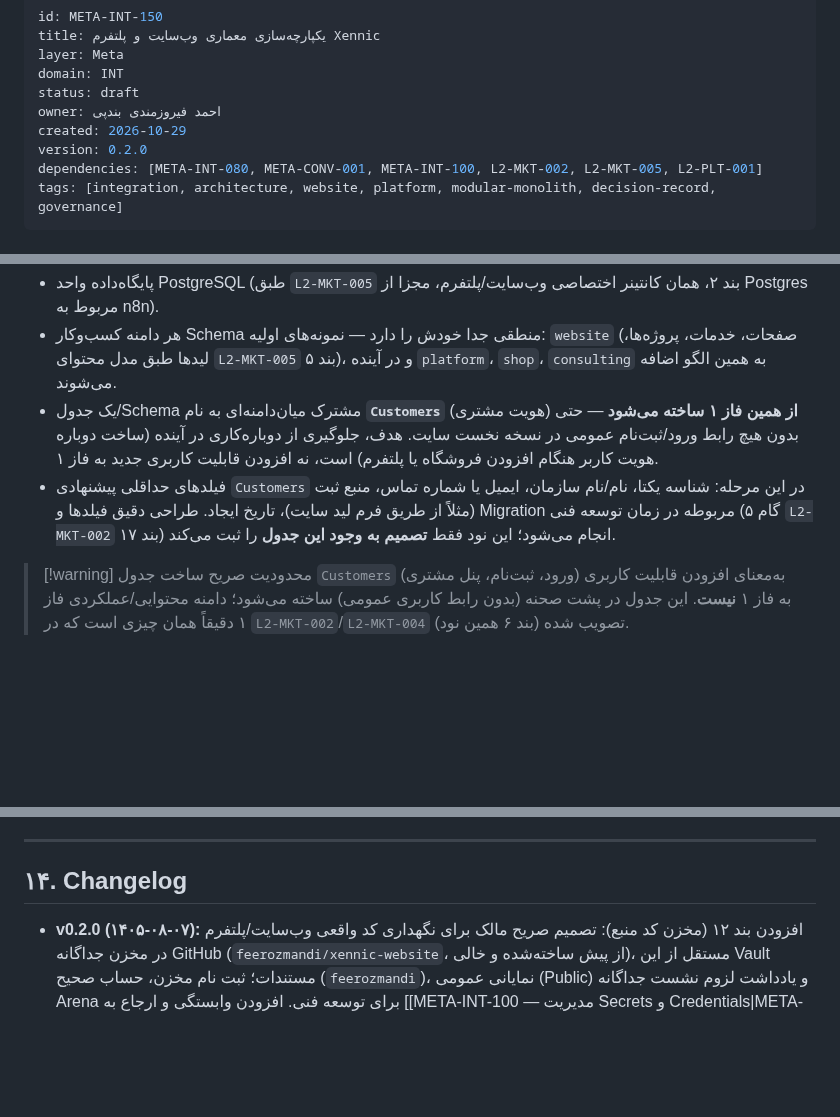
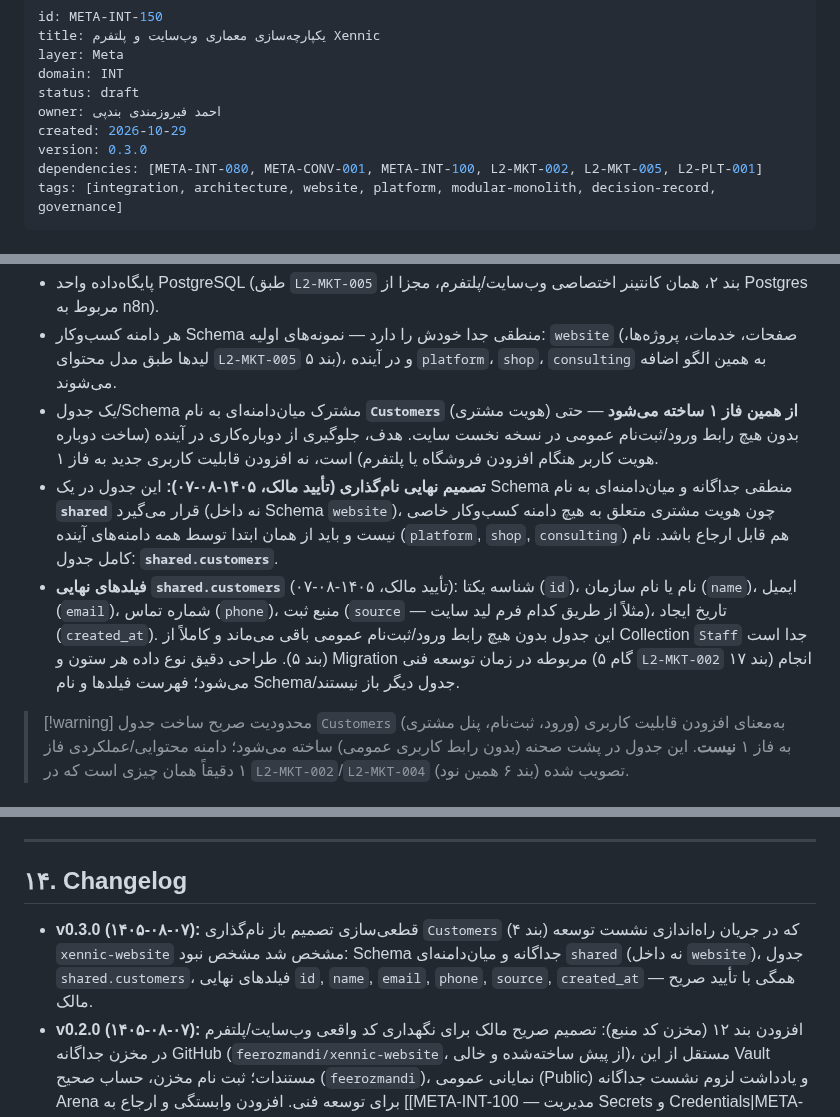
Before and after one commit to feerozmandi/ZNNY-Xennic-Vault, a Markdown page: 00_Meta/Integration/META-INT-150 — یکپارچه‌سازی معماری وب‌سایت و پلتفرم Xennic.md, 3 parts joined by grey strips. Rendered like a GitHub page; blank space fills up the shorter version.

Commit message:
docs(META-INT-150): finalize shared.customers schema and field list
Co-authored-by: arena-agent <297053741+arena-agent@users.noreply.github.com>

```diff
--- a/00_Meta/Integration/META-INT-150 — یکپارچه‌سازی معماری وب‌سایت و پلتفرم Xennic.md
+++ b/00_Meta/Integration/META-INT-150 — یکپارچه‌سازی معماری وب‌سایت و پلتفرم Xennic.md
@@ -6,7 +6,7 @@ domain: INT
 status: draft
 owner: احمد فیروزمندی بندپی
 created: 2026-10-29
-version: 0.2.0
+version: 0.3.0
 dependencies: [META-INT-080, META-CONV-001, META-INT-100, L2-MKT-002, L2-MKT-005, L2-PLT-001]
 tags: [integration, architecture, website, platform, modular-monolith, decision-record, governance]
 ---
@@ -89,7 +89,8 @@ tags: [integration, architecture, website, platform, modular-monolith, decision-
 - پایگاه‌داده واحد PostgreSQL (طبق `L2-MKT-005` بند ۲، همان کانتینر اختصاصی وب‌سایت/پلتفرم، مجزا از Postgres مربوط به n8n).
 - هر دامنه کسب‌وکار Schema منطقی جدا خودش را دارد — نمونه‌های اولیه: `website` (صفحات، خدمات، پروژه‌ها، لیدها طبق مدل محتوای `L2-MKT-005` بند ۵)، و در آینده `platform`، `shop`، `consulting` به همین الگو اضافه می‌شوند.
 - یک جدول/Schema مشترک میان‌دامنه‌ای به نام **`Customers`** (هویت مشتری) **از همین فاز ۱ ساخته می‌شود** — حتی بدون هیچ رابط ورود/ثبت‌نام عمومی در نسخه نخست سایت. هدف، جلوگیری از دوباره‌کاری در آینده (ساخت دوباره هویت کاربر هنگام افزودن فروشگاه یا پلتفرم) است، نه افزودن قابلیت کاربری جدید به فاز ۱.
-- فیلدهای حداقلی پیشنهادی `Customers` در این مرحله: شناسه یکتا، نام/نام سازمان، ایمیل یا شماره تماس، منبع ثبت (مثلاً از طریق فرم لید سایت)، تاریخ ایجاد. طراحی دقیق فیلدها و Migration مربوطه در زمان توسعه فنی (گام ۵ `L2-MKT-002` بند ۱۷) انجام می‌شود؛ این نود فقط **تصمیم به وجود این جدول** را ثبت می‌کند.
+- **تصمیم نهایی نام‌گذاری (تأیید مالک، ۱۴۰۵-۰۸-۰۷):** این جدول در یک Schema منطقی جداگانه و میان‌دامنه‌ای به نام **`shared`** قرار می‌گیرد (نه داخل Schema `website`)، چون هویت مشتری متعلق به هیچ دامنه کسب‌وکار خاصی نیست و باید از همان ابتدا توسط همه دامنه‌های آینده (`platform`, `shop`, `consulting`) هم قابل ارجاع باشد. نام کامل جدول: **`shared.customers`**.
+- **فیلدهای نهایی `shared.customers`** (تأیید مالک، ۱۴۰۵-۰۸-۰۷): شناسه یکتا (`id`)، نام یا نام سازمان (`name`)، ایمیل (`email`)، شماره تماس (`phone`)، منبع ثبت (`source` — مثلاً از طریق کدام فرم لید سایت)، تاریخ ایجاد (`created_at`). این جدول بدون هیچ رابط ورود/ثبت‌نام عمومی باقی می‌ماند و کاملاً از Collection `Staff` جدا است (بند ۵). طراحی دقیق نوع داده هر ستون و Migration مربوطه در زمان توسعه فنی (گام ۵ `L2-MKT-002` بند ۱۷) انجام می‌شود؛ فهرست فیلدها و نام Schema/جدول دیگر باز نیستند.
 
 > [!warning] محدودیت صریح
 > ساخت جدول `Customers` به‌معنای افزودن قابلیت کاربری (ورود، ثبت‌نام، پنل مشتری) به فاز ۱ **نیست**. این جدول در پشت صحنه (بدون رابط کاربری عمومی) ساخته می‌شود؛ دامنه محتوایی/عملکردی فاز ۱ دقیقاً همان چیزی است که در `L2-MKT-002`/`L2-MKT-004` تصویب شده (بند ۶ همین نود).
@@ -224,5 +225,6 @@ tags: [integration, architecture, website, platform, modular-monolith, decision-
 
 ## ۱۴. Changelog
 
+- **v0.3.0 (۱۴۰۵-۰۸-۰۷):** قطعی‌سازی تصمیم باز نام‌گذاری `Customers` (بند ۴) که در جریان راه‌اندازی نشست توسعه `xennic-website` مشخص شد مشخص نبود: Schema جداگانه و میان‌دامنه‌ای `shared` (نه داخل `website`)، جدول `shared.customers`، فیلدهای نهایی `id`, `name`, `email`, `phone`, `source`, `created_at` — همگی با تأیید صریح مالک.
 - **v0.2.0 (۱۴۰۵-۰۸-۰۷):** افزودن بند ۱۲ (مخزن کد منبع): تصمیم صریح مالک برای نگهداری کد واقعی وب‌سایت/پلتفرم در مخزن جداگانه GitHub (`feerozmandi/xennic-website`، از پیش ساخته‌شده و خالی)، مستقل از این Vault مستندات؛ ثبت نام مخزن، حساب صحیح (`feerozmandi`)، نمایانی عمومی (Public) و یادداشت لزوم نشست جداگانه Arena برای توسعه فنی. افزودن وابستگی و ارجاع به [[META-INT-100 — مدیریت Secrets و Credentials|META-INT-100]].
 - **v0.1.0 (۱۴۰۵-۰۸-۰۷):** ایجاد اولیه. ثبت تصمیم نهایی معماری یکپارچه Xennic پس از مصاحبه ساختاریافته ۷ محوره با مالک: معماری Modular Monolith (یک اپلیکیشن، یک پایگاه‌داده، Schema-per-Domain)؛ ساخت زودهنگام جدول مشترک `Customers` بدون رابط کاربری عمومی؛ تفکیک قطعی `Staff`/`Customers`؛ عدم تغییر دامنه و زمان‌بندی فاز ۱؛ عدم تغییر زیرساخت (همان VPS فعلی)؛ ممیزی و رد صریح مخزن قدیمی خارجی `feerozmandiha/xennic` به‌عنوان منبع استفاده مجدد؛ ثبت اثر این تصمیمات بر `L2-MKT-002`، `L2-MKT-005` و `L2-PLT-001`.
```
Also changed, not shown: 03_Launch/L2-MKT/L2-MKT-005 — معماری فنی و CMS نهایی وب‌سایت Xennic.md (+3 -2 lines).
